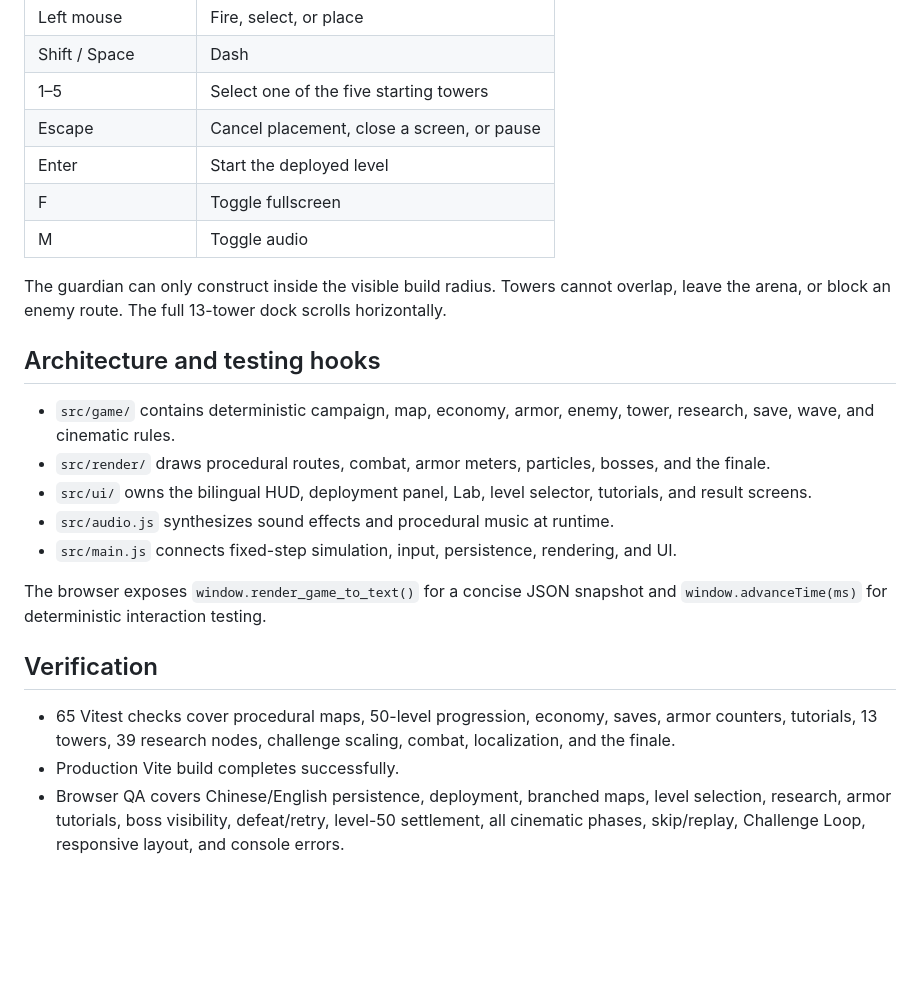
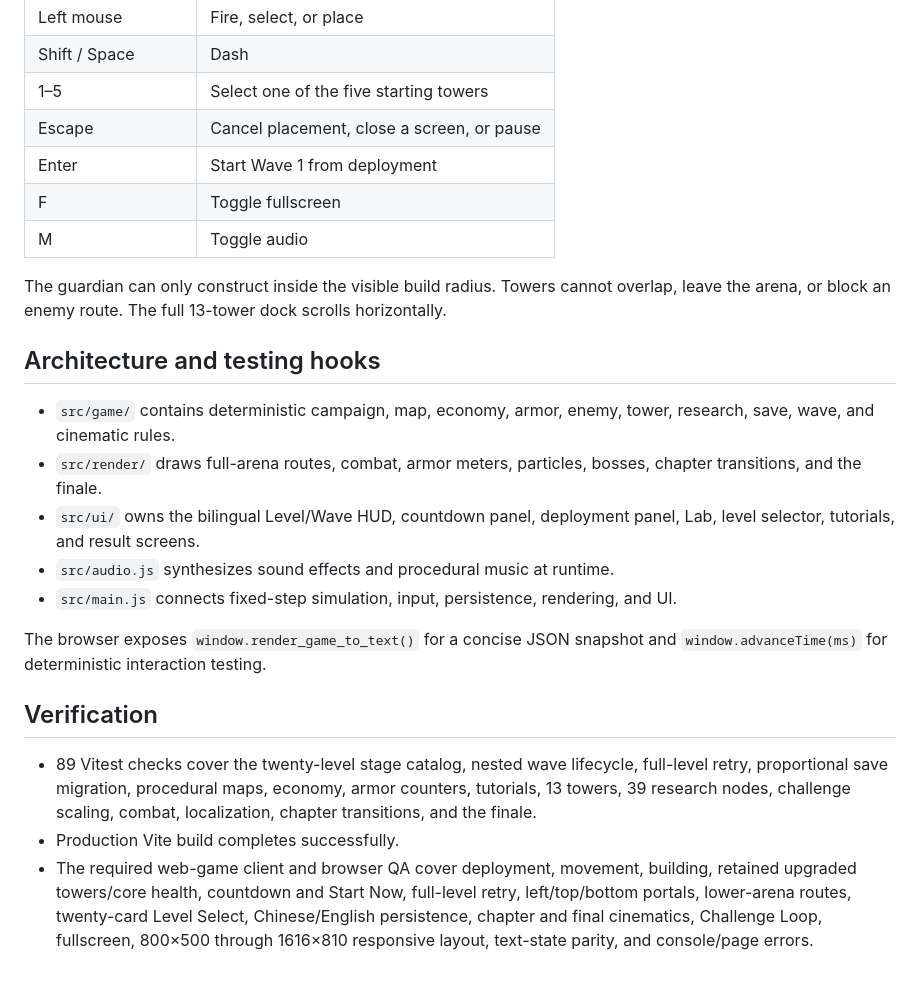
Before and after one commit to fatcong2023/neon-tower-defence, a Markdown page: README.md, the part around one of its changes. Rendered like a GitHub page; blank space fills up the shorter version.

```diff
--- a/README.md
+++ b/README.md
@@ -80,7 +82,7 @@ The Lab contains 39 permanent research nodes: three for each tower. Core Chips b
 | Shift / Space | Dash |
 | 1–5 | Select one of the five starting towers |
 | Escape | Cancel placement, close a screen, or pause |
-| Enter | Start the deployed level |
+| Enter | Start Wave 1 from deployment |
 | F | Toggle fullscreen |
 | M | Toggle audio |
 
@@ -89,8 +91,8 @@ The guardian can only construct inside the visible build radius. Towers cannot o
 ## Architecture and testing hooks
 
 - `src/game/` contains deterministic campaign, map, economy, armor, enemy, tower, research, save, wave, and cinematic rules.
-- `src/render/` draws procedural routes, combat, armor meters, particles, bosses, and the finale.
-- `src/ui/` owns the bilingual HUD, deployment panel, Lab, level selector, tutorials, and result screens.
+- `src/render/` draws full-arena routes, combat, armor meters, particles, bosses, chapter transitions, and the finale.
+- `src/ui/` owns the bilingual Level/Wave HUD, countdown panel, deployment panel, Lab, level selector, tutorials, and result screens.
 - `src/audio.js` synthesizes sound effects and procedural music at runtime.
 - `src/main.js` connects fixed-step simulation, input, persistence, rendering, and UI.
 
@@ -98,6 +100,6 @@ The browser exposes `window.render_game_to_text()` for a concise JSON snapshot a
 
 ## Verification
 
-- 65 Vitest checks cover procedural maps, 50-level progression, economy, saves, armor counters, tutorials, 13 towers, 39 research nodes, challenge scaling, combat, localization, and the finale.
+- 89 Vitest checks cover the twenty-level stage catalog, nested wave lifecycle, full-level retry, proportional save migration, procedural maps, economy, armor counters, tutorials, 13 towers, 39 research nodes, challenge scaling, combat, localization, chapter transitions, and the finale.
 - Production Vite build completes successfully.
-- Browser QA covers Chinese/English persistence, deployment, branched maps, level selection, research, armor tutorials, boss visibility, defeat/retry, level-50 settlement, all cinematic phases, skip/replay, Challenge Loop, responsive layout, and console errors.
+- The required web-game client and browser QA cover deployment, movement, building, retained upgraded towers/core health, countdown and Start Now, full-level retry, left/top/bottom portals, lower-arena routes, twenty-card Level Select, Chinese/English persistence, chapter and final cinematics, Challenge Loop, fullscreen, 800×500 through 1616×810 responsive layout, text-state parity, and console/page errors.
```
Also changed, not shown: other parts of README.md (+17 -15 lines), progress.md (+1 -0 lines).
